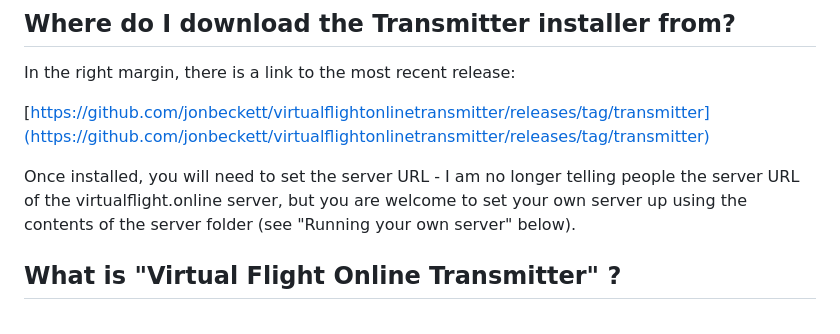
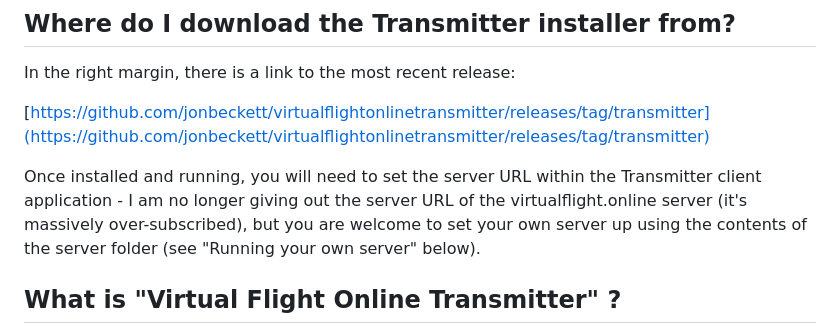
Before and after one commit to jonbeckett/virtualflightonlinetransmitter, a Markdown page: README.md, the part around the change. Drawn GitHub-style.

```diff
--- a/README.md
+++ b/README.md
@@ -6,7 +6,7 @@ In the right margin, there is a link to the most recent release:
 
 [https://github.com/jonbeckett/virtualflightonlinetransmitter/releases/tag/transmitter](https://github.com/jonbeckett/virtualflightonlinetransmitter/releases/tag/transmitter)
 
-Once installed, you will need to set the server URL - I am no longer telling people the server URL of the virtualflight.online server, but you are welcome to set your own server up using the contents of the server folder (see "Running your own server" below).
+Once installed and running, you will need to set the server URL within the Transmitter client application - I am no longer giving out the server URL of the virtualflight.online server (it's massively over-subscribed), but you are welcome to set your own server up using the contents of the server folder (see "Running your own server" below).
 
 ## What is "Virtual Flight Online Transmitter" ?
 
```
